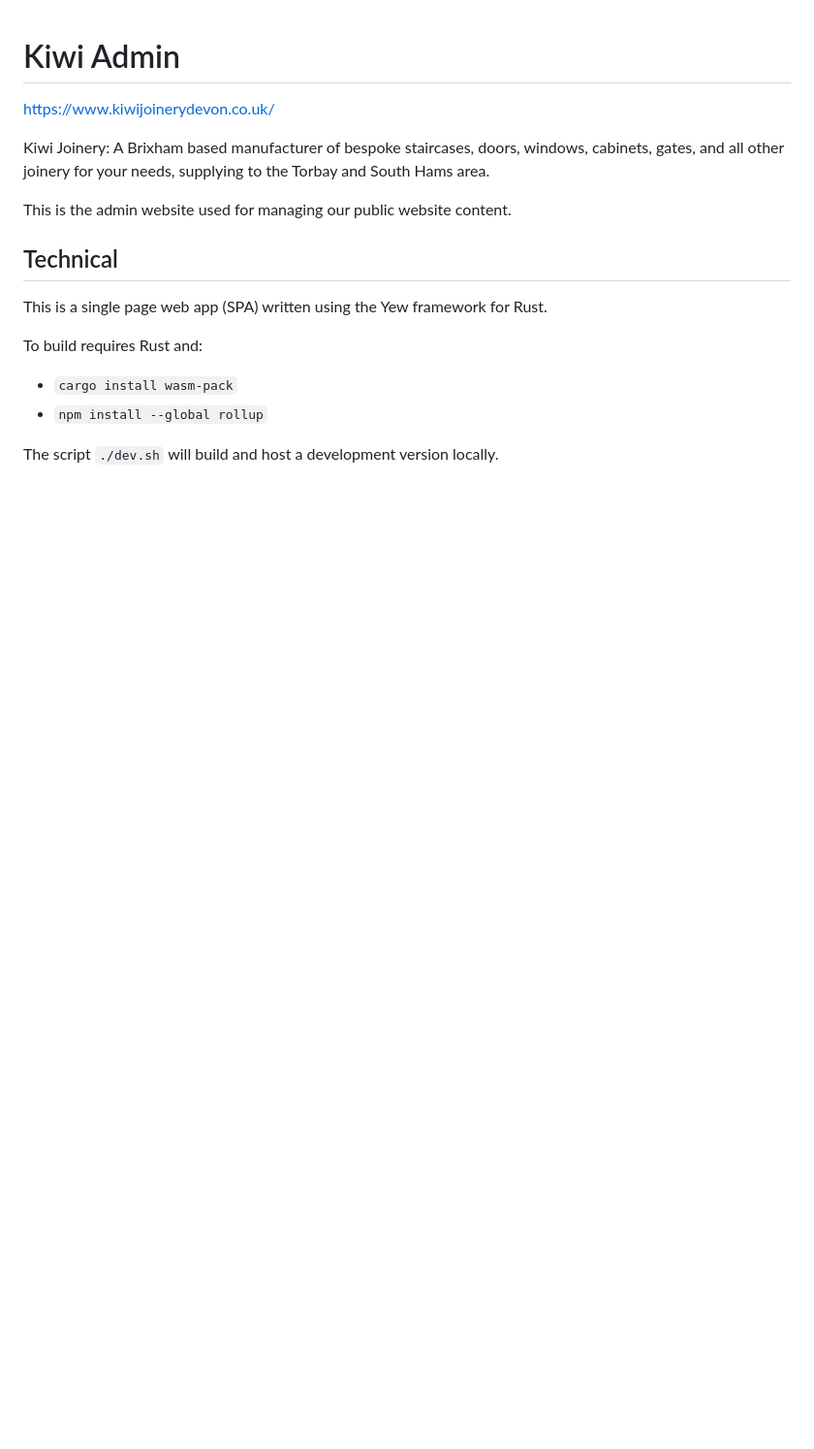
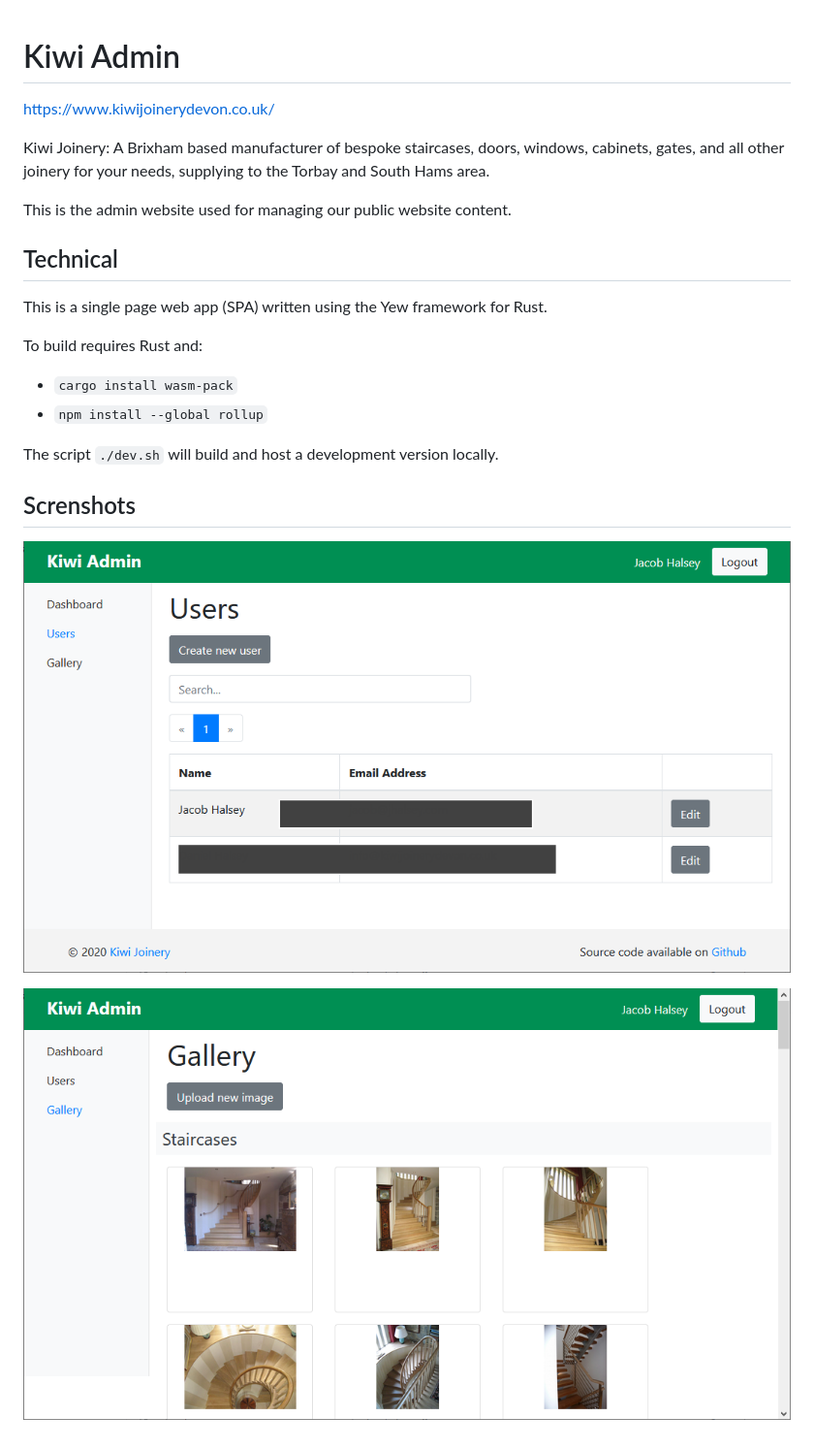
Before and after one commit to kiwi-joinery/kiwi-admin, a Markdown page: README.md, the part around the change. Shown: that part at 97% size. Drawn GitHub-style; pictures changed too: screenshots/gallery.png (added), screenshots/users.png (added); blank space fills up the shorter version.

Commit message:
add screenshots

```diff
--- a/README.md
+++ b/README.md
@@ -15,3 +15,9 @@ To build requires Rust and:
 - `npm install --global rollup`
 
 The script `./dev.sh` will build and host a development version locally.
+
+## Screnshots
+
+![alt text](./screenshots/users.png)
+
+![alt text](./screenshots/gallery.png)
```
